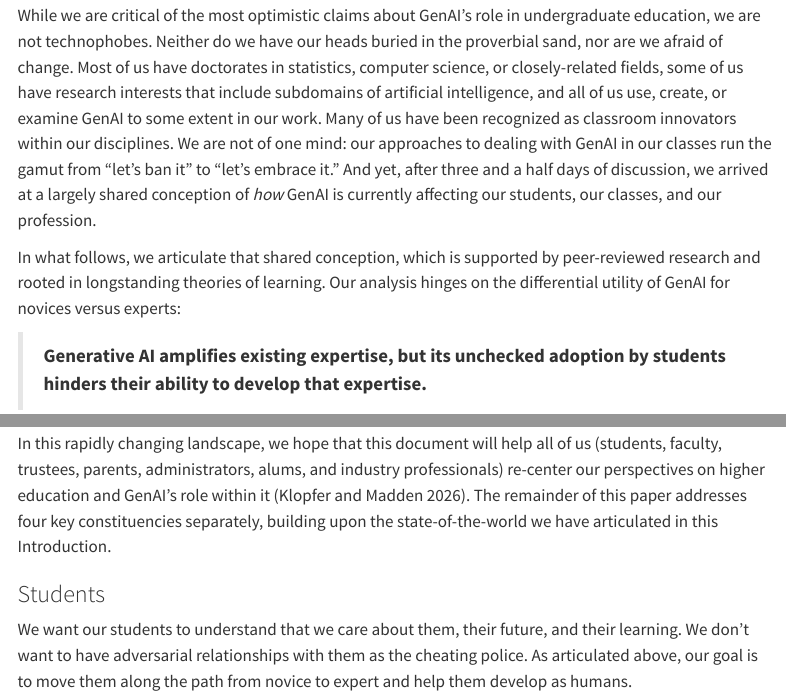
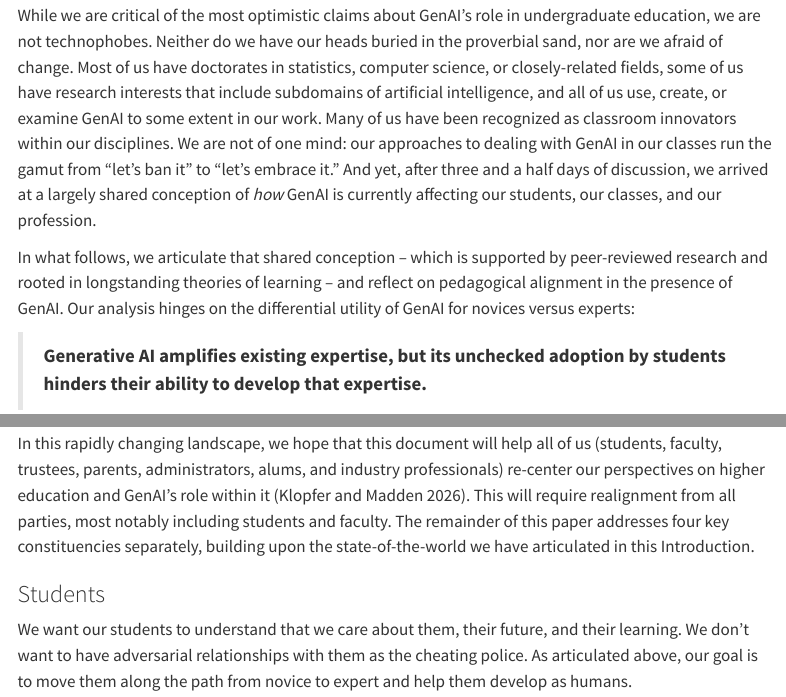
Before and after one commit to beanumber/aalac2026, a Quarto document (manuscript/index.qmd): the page in a window 1100 px wide, from 2560 px down, and a second part further down, joined at a grey line. Rendered offline with R 4.5, knitr and Pandoc in place of Quarto, with nearby package versions; menus at the side of the page are left out.

Commit message:
added alignment; close #8

```diff
--- a/manuscript/index.qmd
+++ b/manuscript/index.qmd
@@ -262,7 +262,7 @@ Many of us have been recognized as classroom innovators within our disciplines.
 We are not of one mind: our approaches to dealing with GenAI in our classes run the gamut from "let’s ban it" to "let’s embrace it."
 And yet, after three and a half days of discussion, we arrived at a largely shared conception of *how* GenAI is currently affecting our students, our classes, and our profession.
 
-In what follows, we articulate that shared conception, which is supported by peer-reviewed research and rooted in longstanding theories of learning.
+In what follows, we articulate that shared conception -- which is supported by peer-reviewed research and rooted in longstanding theories of learning -- and reflect on pedagogical alignment in the presence of GenAI.
 Our analysis hinges on the differential utility of GenAI for novices versus experts:
 
 > **Generative AI amplifies existing expertise, but its unchecked adoption by students hinders their ability to develop that expertise.**
@@ -365,6 +365,7 @@ Students are beginning to realize this [@gaines2026ai; @schwartz2026more], and w
 ## What our key constituencies need to know about learning with GenAI
 
 In this rapidly changing landscape, we hope that this document will help all of us (students, faculty, trustees, parents, administrators, alums, and industry professionals) re-center our perspectives on higher education and GenAI’s role within it [@mit2026ai].
+This will require realignment from all parties, most notably including students and faculty.
 The remainder of this paper addresses four key constituencies separately, building upon the state-of-the-world we have articulated in this Introduction.
 
 ### Students
```
